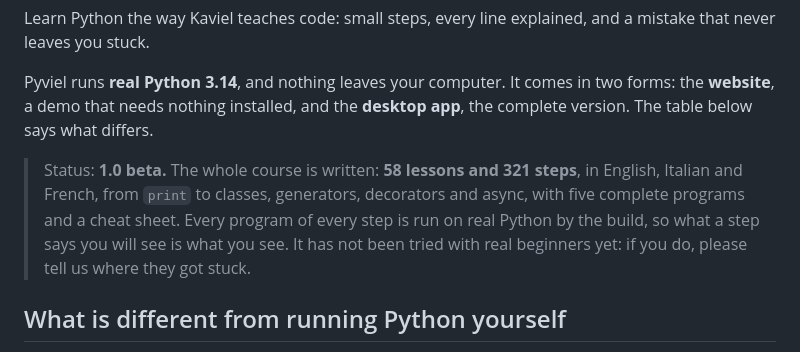
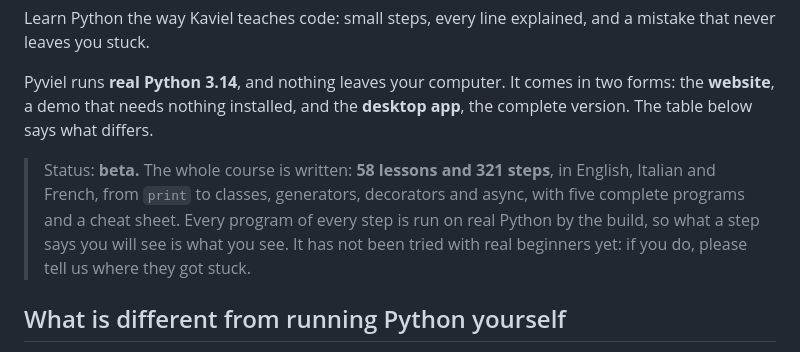
Before and after one commit to scadavide55/Pyviel, a Markdown page: README.md, the part around the change. Drawn GitHub-style.

Commit message:
README: the status line no longer names an old version
Co-Authored-By: Claude Opus 5.5 <noreply@anthropic.com>

```diff
--- a/README.md
+++ b/README.md
@@ -6,7 +6,7 @@ Learn Python the way Kaviel teaches code: small steps, every line explained, and
 
 Pyviel runs **real Python 3.14**, and nothing leaves your computer. It comes in two forms: the **website**, a demo that needs nothing installed, and the **desktop app**, the complete version. The table below says what differs.
 
-> Status: **1.0 beta.** The whole course is written: **58 lessons and 321 steps**, in English, Italian and French, from `print` to classes, generators, decorators and async, with five complete programs and a cheat sheet. Every program of every step is run on real Python by the build, so what a step says you will see is what you see. It has not been tried with real beginners yet: if you do, please tell us where they got stuck.
+> Status: **beta.** The whole course is written: **58 lessons and 321 steps**, in English, Italian and French, from `print` to classes, generators, decorators and async, with five complete programs and a cheat sheet. Every program of every step is run on real Python by the build, so what a step says you will see is what you see. It has not been tried with real beginners yet: if you do, please tell us where they got stuck.
 
 ## What is different from running Python yourself
 
```
